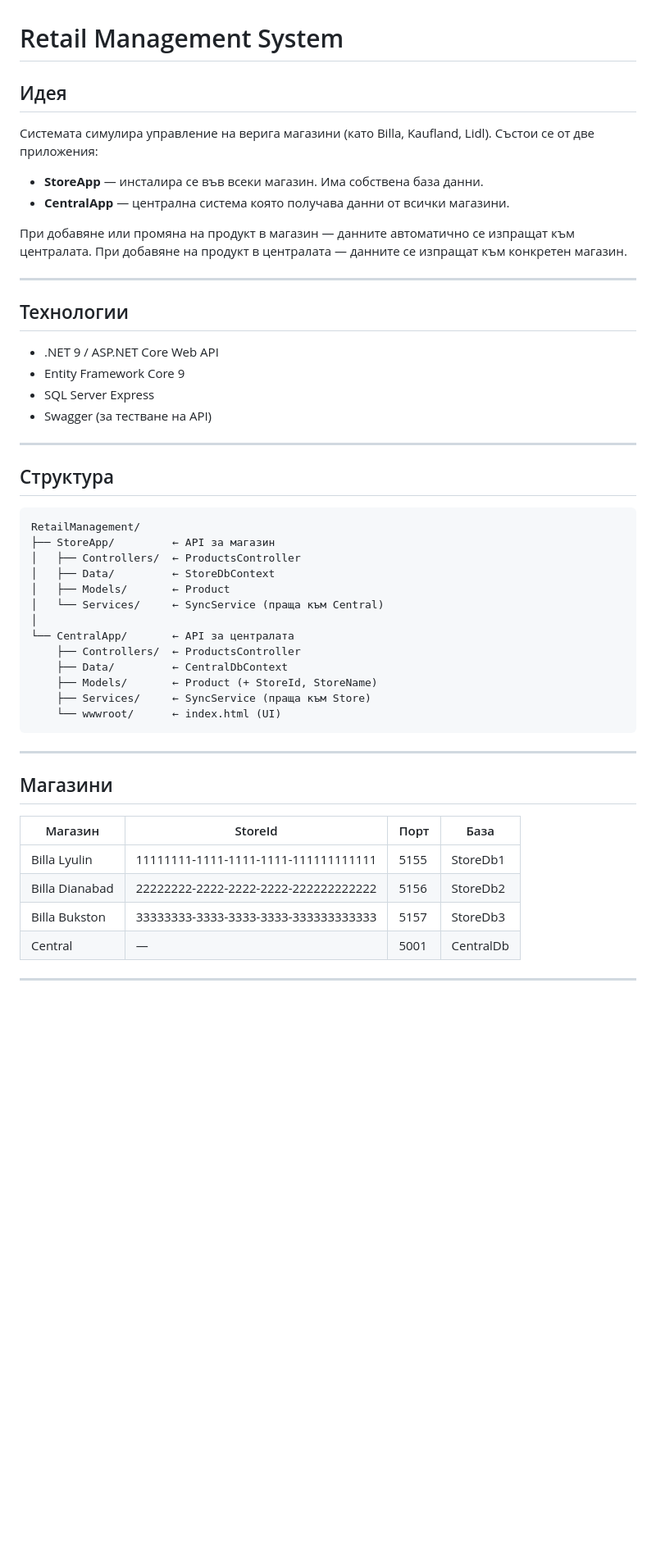
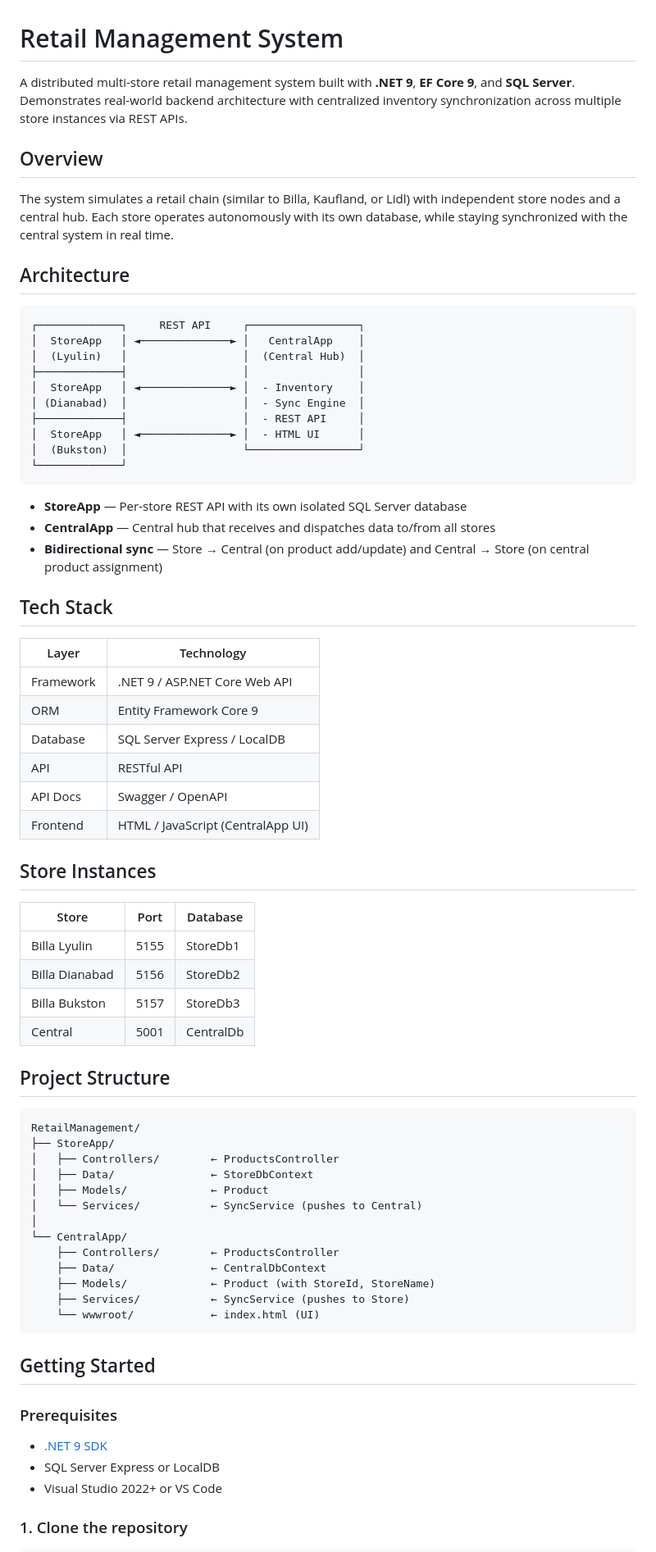
Before and after one commit to Grigor-Zhelev/RetailManagement, a Markdown page: README.md, the part around one of its changes. Shown at 82% size. Drawn GitHub-style; blank space fills up the shorter version.

````diff
--- a/README.md
+++ b/README.md
@@ -1,55 +1,75 @@
 # Retail Management System
 
-## Идея
+A distributed multi-store retail management system built with **.NET 9**, **EF Core 9**, and **SQL Server**. Demonstrates real-world backend architecture with centralized inventory synchronization across multiple store instances via REST APIs.
 
-Системата симулира управление на верига магазини (като Billa, Kaufland, Lidl).
-Състои се от две приложения:
+## Overview
 
-- **StoreApp** — инсталира се във всеки магазин. Има собствена база данни.
-- **CentralApp** — централна система която получава данни от всички магазини.
+The system simulates a retail chain (similar to Billa, Kaufland, or Lidl) with independent store nodes and a central hub. Each store operates autonomously with its own database, while staying synchronized with the central system in real time.
 
-При добавяне или промяна на продукт в магазин — данните автоматично се изпращат към централата.
-При добавяне на продукт в централата — данните се изпращат към конкретен магазин.
+## Architecture
 
----
+```
+┌─────────────┐     REST API     ┌─────────────────┐
+│  StoreApp   │ ◄──────────────► │   CentralApp    │
+│  (Lyulin)   │                  │  (Central Hub)  │
+├─────────────┤                  │                 │
+│  StoreApp   │ ◄──────────────► │  - Inventory    │
+│ (Dianabad)  │                  │  - Sync Engine  │
+├─────────────┤                  │  - REST API     │
+│  StoreApp   │ ◄──────────────► │  - HTML UI      │
+│  (Bukston)  │                  └─────────────────┘
+└─────────────┘
+```
 
-## Технологии
+- **StoreApp** — Per-store REST API with its own isolated SQL Server database
+- **CentralApp** — Central hub that receives and dispatches data to/from all stores
+- **Bidirectional sync** — Store → Central (on product add/update) and Central → Store (on central product assignment)
 
-- .NET 9 / ASP.NET Core Web API
-- Entity Framework Core 9
-- SQL Server Express
-- Swagger (за тестване на API)
+## Tech Stack
 
----
+| Layer | Technology |
+|-------|-----------|
+| Framework | .NET 9 / ASP.NET Core Web API |
+| ORM | Entity Framework Core 9 |
+| Database | SQL Server Express / LocalDB |
+| API | RESTful API |
+| API Docs | Swagger / OpenAPI |
+| Frontend | HTML / JavaScript (CentralApp UI) |
 
-## Структура
+## Store Instances
+
+| Store | Port | Database |
+|-------|------|----------|
+| Billa Lyulin | 5155 | StoreDb1 |
+| Billa Dianabad | 5156 | StoreDb2 |
+| Billa Bukston | 5157 | StoreDb3 |
+| Central | 5001 | CentralDb |
+
+## Project Structure
 
 ```
 RetailManagement/
-├── StoreApp/         ← API за магазин
-│   ├── Controllers/  ← ProductsController
-│   ├── Data/         ← StoreDbContext
-│   ├── Models/       ← Product
-│   └── Services/     ← SyncService (праща към Central)
+├── StoreApp/
+│   ├── Controllers/        ← ProductsController
+│   ├── Data/               ← StoreDbContext
+│   ├── Models/             ← Product
+│   └── Services/           ← SyncService (pushes to Central)
 │
-└── CentralApp/       ← API за централата
-    ├── Controllers/  ← ProductsController
-    ├── Data/         ← CentralDbContext
-    ├── Models/       ← Product (+ StoreId, StoreName)
-    ├── Services/     ← SyncService (праща към Store)
-    └── wwwroot/      ← index.html (UI)
+└── CentralApp/
+    ├── Controllers/        ← ProductsController
+    ├── Data/               ← CentralDbContext
+    ├── Models/             ← Product (with StoreId, StoreName)
+    ├── Services/           ← SyncService (pushes to Store)
+    └── wwwroot/            ← index.html (UI)
 ```
 
----
+## Getting Started
 
-## Магазини
+### Prerequisites
 
-| Магазин        | StoreId                              | Порт  | База      |
-|----------------|--------------------------------------|-------|-----------|
-| Billa Lyulin   | 11111111-1111-1111-1111-111111111111 | 5155  | StoreDb1  |
-| Billa Dianabad | 22222222-2222-2222-2222-222222222222 | 5156  | StoreDb2  |
-| Billa Bukston  | 33333333-3333-3333-3333-333333333333 | 5157  | StoreDb3  |
-| Central        | —                                    | 5001  | CentralDb |
+- [.NET 9 SDK](https://dotnet.microsoft.com/download/dotnet/9)
+- SQL Server Express or LocalDB
+- Visual Studio 2022+ or VS Code
 
----
+### 1. Clone the repository
 
````
Also changed, not shown: other parts of README.md (+40 -65 lines).
